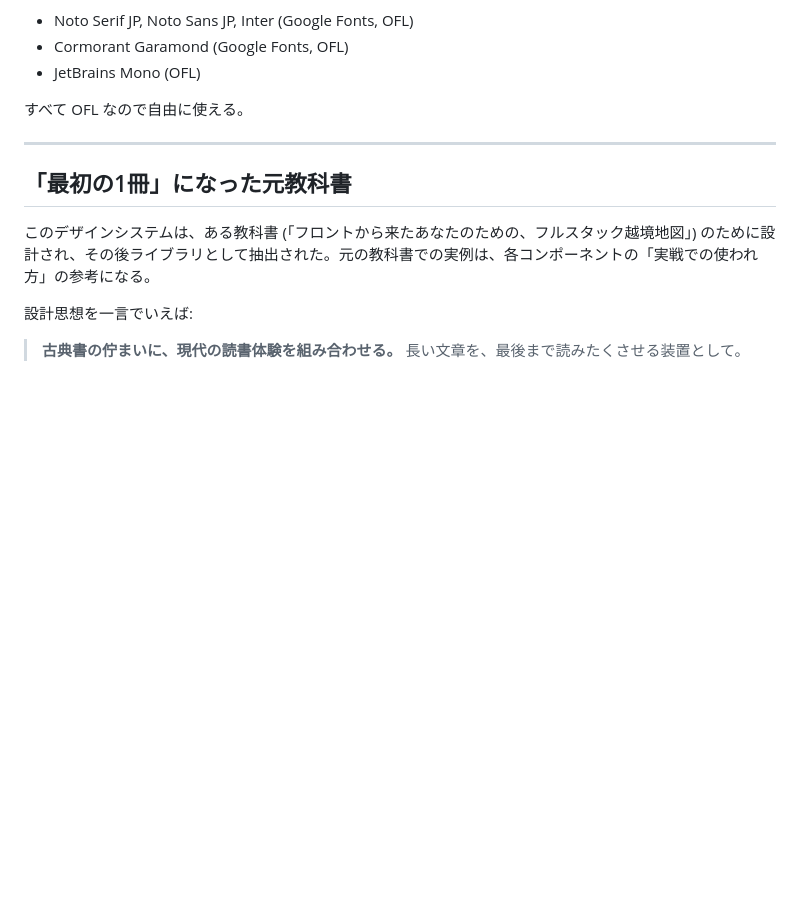
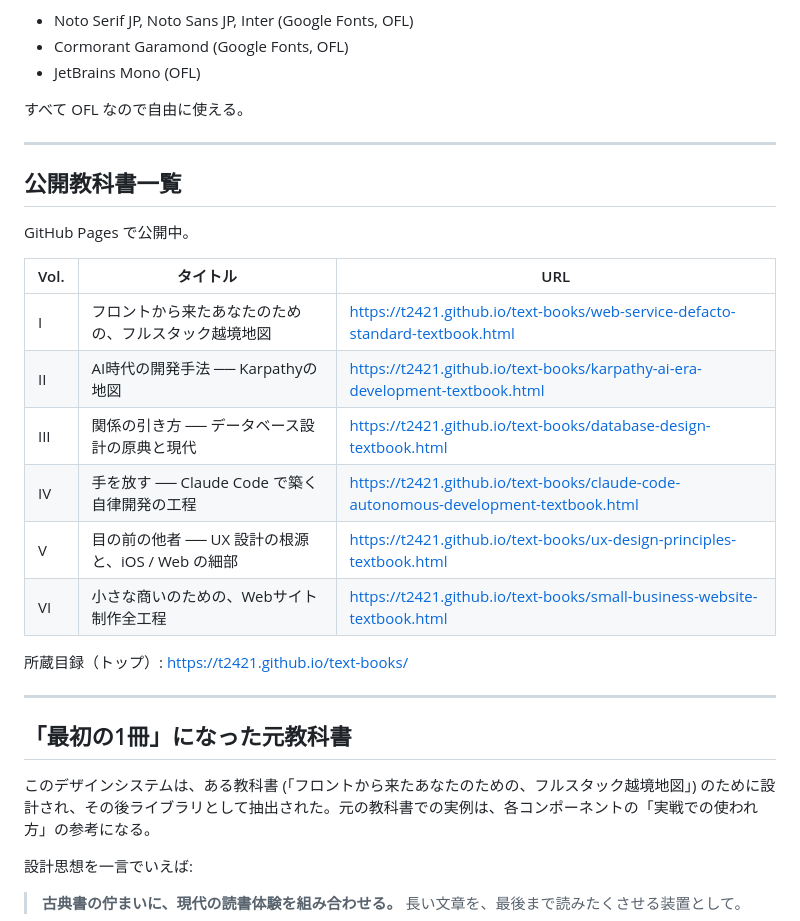
Before and after one commit to t2421/text-books, a Markdown page: README.md, the part around the change. Rendered like a GitHub page; blank space fills up the shorter version.

Commit message:
docs: add published textbook URLs to README

```diff
--- a/README.md
+++ b/README.md
@@ -233,6 +233,23 @@ CSS/JS への参照は相対パスで `../css/textbook.css` `../js/textbook.js`
 
 ---
 
+## 公開教科書一覧
+
+GitHub Pages で公開中。
+
+| Vol. | タイトル | URL |
+|------|---------|-----|
+| I | フロントから来たあなたのための、フルスタック越境地図 | https://t2421.github.io/text-books/web-service-defacto-standard-textbook.html |
+| II | AI時代の開発手法 ── Karpathyの地図 | https://t2421.github.io/text-books/karpathy-ai-era-development-textbook.html |
+| III | 関係の引き方 ── データベース設計の原典と現代 | https://t2421.github.io/text-books/database-design-textbook.html |
+| IV | 手を放す ── Claude Code で築く自律開発の工程 | https://t2421.github.io/text-books/claude-code-autonomous-development-textbook.html |
+| V | 目の前の他者 ── UX 設計の根源と、iOS / Web の細部 | https://t2421.github.io/text-books/ux-design-principles-textbook.html |
+| VI | 小さな商いのための、Webサイト制作全工程 | https://t2421.github.io/text-books/small-business-website-textbook.html |
+
+所蔵目録（トップ）: https://t2421.github.io/text-books/
+
+---
+
 ## 「最初の1冊」になった元教科書
 
 このデザインシステムは、ある教科書 (「フロントから来たあなたのための、フルスタック越境地図」) のために設計され、その後ライブラリとして抽出された。元の教科書での実例は、各コンポーネントの「実戦での使われ方」の参考になる。
```
